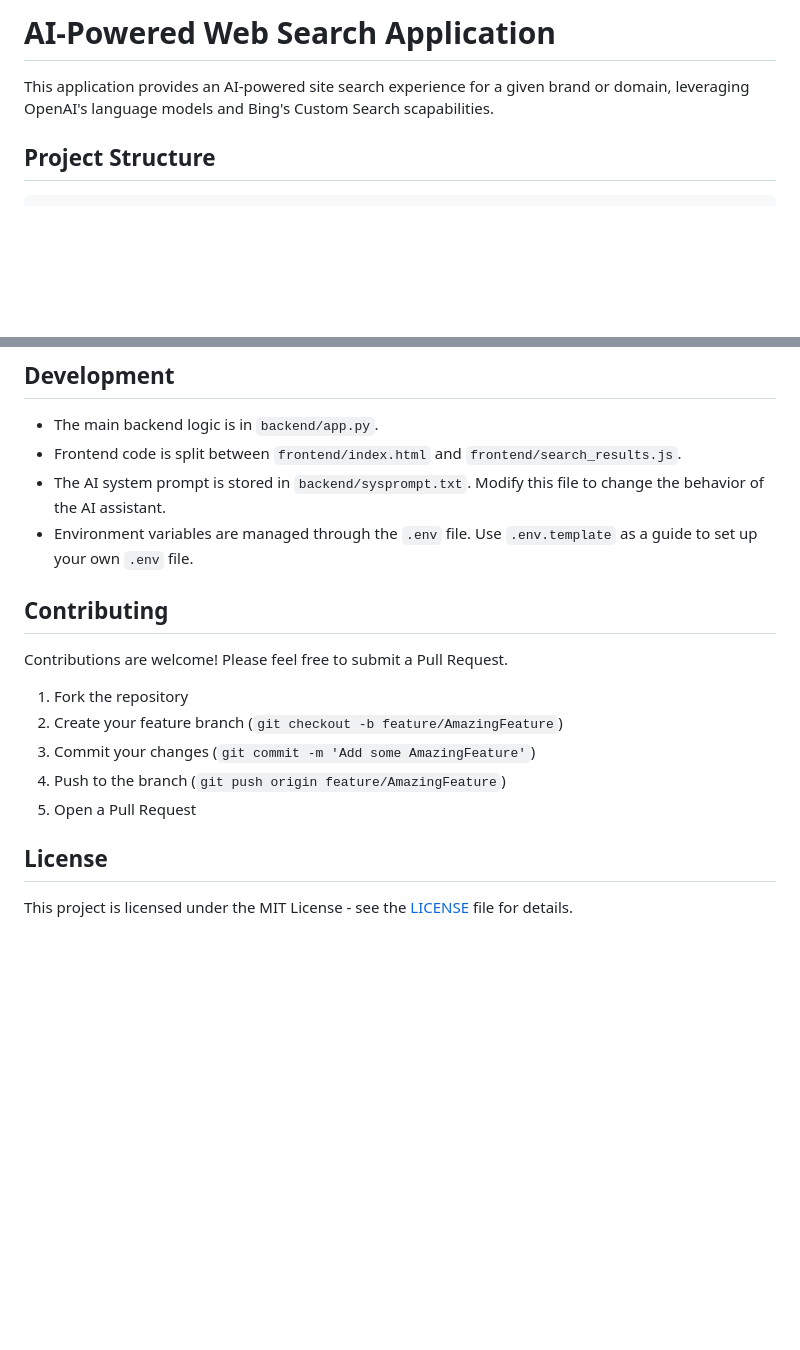
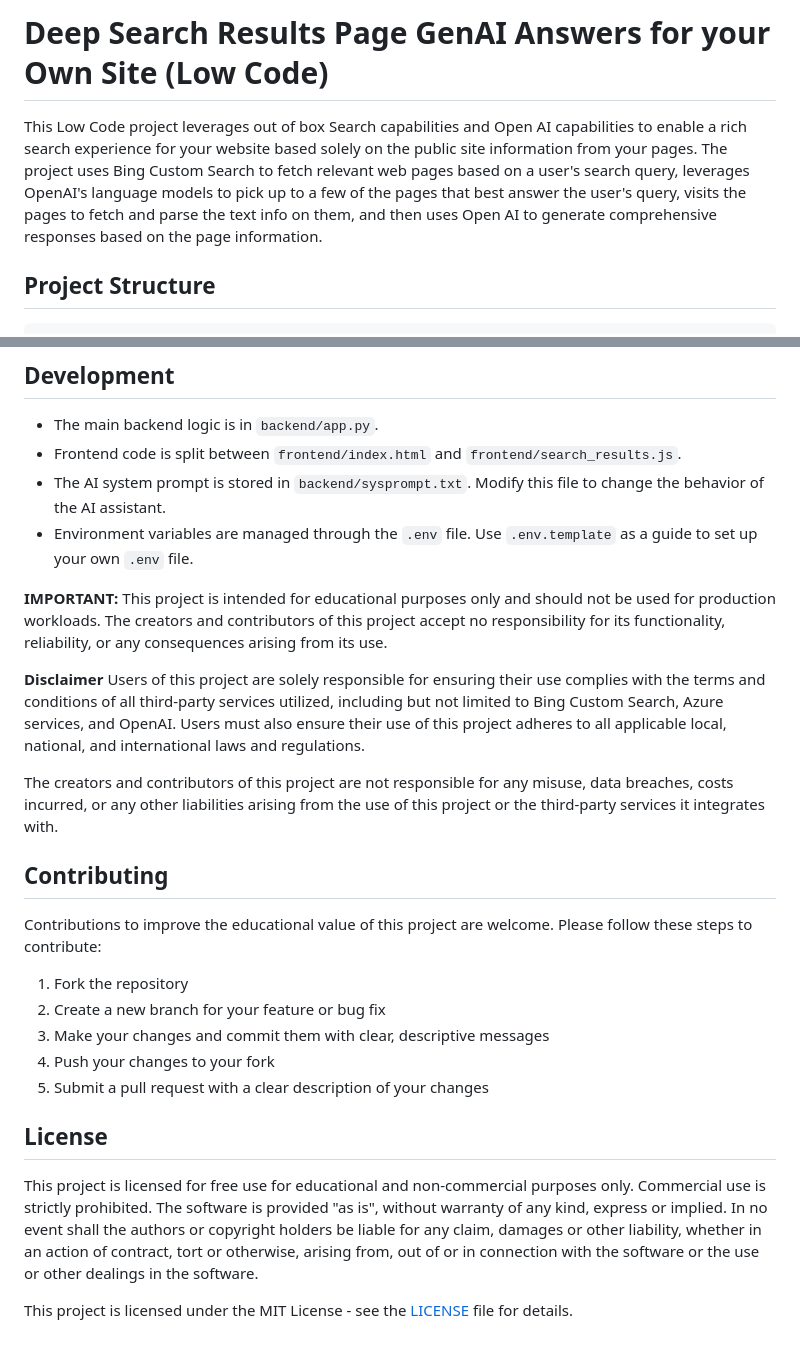
Before and after one commit to function1st/genaideepserp-public, a Markdown page: README.md, 2 parts joined by grey strips. GitHub-like rendering; blank space fills up the shorter version.

```diff
--- a/README.md
+++ b/README.md
@@ -1,6 +1,5 @@
-# AI-Powered Web Search Application
-
-This application provides an AI-powered site search experience for a given brand or domain, leveraging OpenAI's language models and Bing's Custom Search  scapabilities.
+# Deep Search Results Page GenAI Answers for your Own Site (Low Code)
+This Low Code project leverages out of box Search capabilities and Open AI capabilities to enable a rich search experience for your website based solely on the public site information from your pages. The project uses Bing Custom Search to fetch relevant web pages based on a user's search query, leverages OpenAI's language models to pick up to a few of the pages that best answer the user's query, visits the pages to fetch and parse the text info on them, and then uses Open AI to generate comprehensive responses based on the page information.
 
 ## Project Structure
 
@@ -154,16 +153,23 @@ If you prefer to set up the project manually:
 - The AI system prompt is stored in `backend/sysprompt.txt`. Modify this file to change the behavior of the AI assistant.
 - Environment variables are managed through the `.env` file. Use `.env.template` as a guide to set up your own `.env` file.
 
+**IMPORTANT:** This project is intended for educational purposes only and should not be used for production workloads. The creators and contributors of this project accept no responsibility for its functionality, reliability, or any consequences arising from its use.
+
+**Disclaimer**
+Users of this project are solely responsible for ensuring their use complies with the terms and conditions of all third-party services utilized, including but not limited to Bing Custom Search, Azure services, and OpenAI. Users must also ensure their use of this project adheres to all applicable local, national, and international laws and regulations.
+
+The creators and contributors of this project are not responsible for any misuse, data breaches, costs incurred, or any other liabilities arising from the use of this project or the third-party services it integrates with.
+
 ## Contributing
-
-Contributions are welcome! Please feel free to submit a Pull Request.
+Contributions to improve the educational value of this project are welcome. Please follow these steps to contribute:
 
 1. Fork the repository
-2. Create your feature branch (`git checkout -b feature/AmazingFeature`)
-3. Commit your changes (`git commit -m 'Add some AmazingFeature'`)
-4. Push to the branch (`git push origin feature/AmazingFeature`)
-5. Open a Pull Request
+2. Create a new branch for your feature or bug fix
+3. Make your changes and commit them with clear, descriptive messages
+4. Push your changes to your fork
+5. Submit a pull request with a clear description of your changes
 
 ## License
+This project is licensed for free use for educational and non-commercial purposes only. Commercial use is strictly prohibited. The software is provided "as is", without warranty of any kind, express or implied. In no event shall the authors or copyright holders be liable for any claim, damages or other liability, whether in an action of contract, tort or otherwise, arising from, out of or in connection with the software or the use or other dealings in the software.
 
 This project is licensed under the MIT License - see the [LICENSE](LICENSE) file for details.
```
